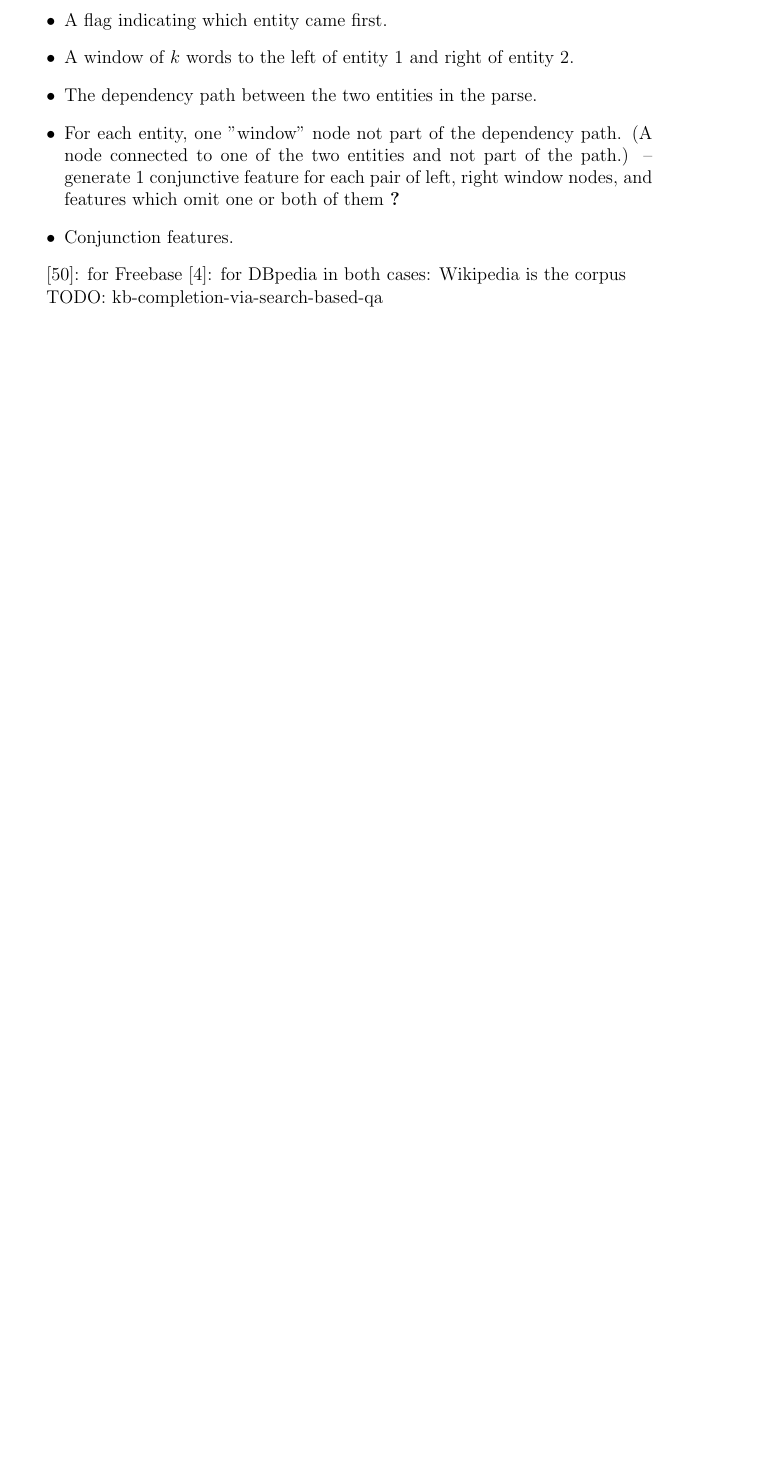
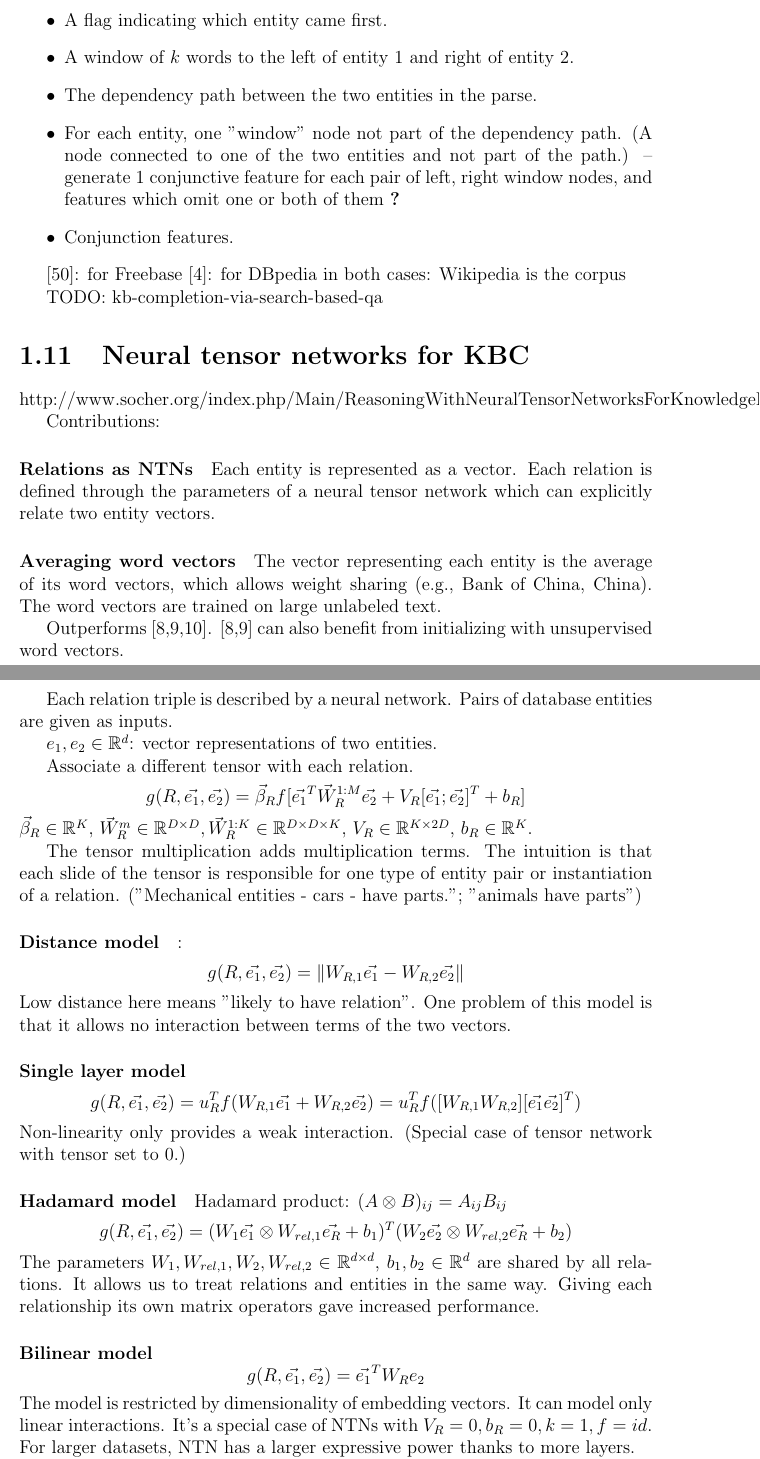
Before and after one commit to agentydragon/master, a LaTeX thesis (text/thesis.tex, which reads text/research.tex): part of page 15 of 21 before the commit and two parts of pages 15 and 16 of 22 after it, the two joined at a grey line, cut so that both start at the same text, the shorter picture padded with empty space. Compiled offline with pdfLaTeX.

Commit message:
Add research for neural tensor networks

```diff
--- a/text/research.tex
+++ b/text/research.tex
@@ -391,7 +391,7 @@ latent vectors, two for each entity ($u_s$ and $v_o$) and one for each relation
 sigmoid.)
 $$\Pr[G(s,p,o)=1] = \sigma(\sum\limits{k=1}^K u_{sk} w_{pk} v_{ok})$$
 
-\paragraph{[37]}
+\paragraph{Neural tensor networks\ref{neural-tensor-networks-for-kbc}}
 Associate a different tensor with each relation.
 $$\Pr[G(s,p,o)=1] = \sigma(\vec{\beta}_p f[\vec{u}_s^T \vec{W}_p^{1:M} \vec{v}_o])$$
 $\vec{\beta}_p\in\R^K$, $\vec{W}_p^m\in\R^{K\times K}$.
@@ -701,3 +701,66 @@ The features fed into the binary classifier include:
 in both cases: Wikipedia is the corpus
 
 TODO: kb-completion-via-search-based-qa
+
+\section{Neural tensor networks for KBC}
+\label{neural-tensor-networks-for-kbc}
+
+http://www.socher.org/index.php/Main/ReasoningWithNeuralTensorNetworksForKnowledgeBaseCompletion
+
+Contributions:
+
+\paragraph{Relations as NTNs}
+Each entity is represented as a vector. Each relation is defined through the
+parameters of a neural tensor network which can explicitly relate two entity
+vectors.
+
+\paragraph{Averaging word vectors}
+The vector representing each entity is the average of its word vectors, which
+allows weight sharing (e.g., Bank of China, China).
+The word vectors are trained on large unlabeled text.
+
+Outperforms [8,9,10]. [8,9] can also benefit from initializing with unsupervised
+word vectors.
+
+Each relation triple is described by a neural network. Pairs of database
+entities are given as inputs.
+
+$e_1, e_2\in\R^d$: vector representations of two entities.
+
+Associate a different tensor with each relation.
+$$g(R,\vec{e_1},\vec{e_2}) = \vec{\beta}_R f[\vec{e_1}^T \vec{W}_R^{1:M}
+\vec{e_2} + V_R [\vec{e_1};\vec{e_2}]^T + b_R]$$
+$\vec{\beta}_R\in\R^K$, $\vec{W}_R^m\in\R^{D\times D}, \vec{W}^{1:K}_R\in\R^{D\times
+D\times K}$, $V_R\in\R^{K\times 2D}$, $b_R\in\R^K$.
+
+The tensor multiplication adds multiplication terms.
+The intuition is that each slide of the tensor is responsible for one type of
+entity pair or instantiation of a relation. ("Mechanical entities - cars - have
+parts."; "animals have parts")
+
+\paragraph{Distance model}: $$g(R,\vec{e_1},\vec{e_2})=\|W_{R,1} \vec{e_1} -
+W_{R,2} \vec{e_2}\|$$
+Low distance here means "likely to have relation". One problem of this model
+is that it allows no interaction between terms of the two vectors.
+
+\paragraph{Single layer model} $$g(R,\vec{e_1},\vec{e_2})=u_R^T
+f(W_{R,1}\vec{e_1} + W_{R,2}\vec{e_2})=u_R^T f([W_{R,1}
+W_{R,2}] [\vec{e_1} \vec{e_2}]^T)$$
+Non-linearity only provides a weak interaction.
+(Special case of tensor network with tensor set to 0.)
+
+\paragraph{Hadamard model}
+Hadamard product: $(A\otimes B)_{ij}=A_{ij}B_{ij}$
+$$g(R,\vec{e_1},\vec{e_2})=(W_1 \vec{e_1}\otimes W_{rel,1}\vec{e_R}+b_1)^T (W_2
+\vec{e_2}\otimes W_{rel,2}\vec{e_R}+b_2)$$
+The parameters $W_1,W_{rel,1},W_2,W_{rel,2}\in\R^{d\times d}$, $b_1,b_2\in\R^d$
+are shared by all relations. It allows us to treat relations and entities in the
+same way. Giving each relationship its own matrix operators gave increased
+performance.
+
+\paragraph{Bilinear model}
+$$g(R,\vec{e_1},\vec{e_2})=\vec{e_1}^T W_R e_2$$
+The model is restricted by dimensionality of embedding vectors. It can model
+only linear interactions. It's a special case of NTNs with
+$V_R=0,b_R=0,k=1,f=id$. For larger datasets, NTN has a larger expressive power
+thanks to more layers.
```
Also changed, not shown: research/automatic-kg-refinement-survey.txt (+0 -6 lines), text/kbc.tex (+0 -3 lines), text/research.tex (20 more changed lines).
